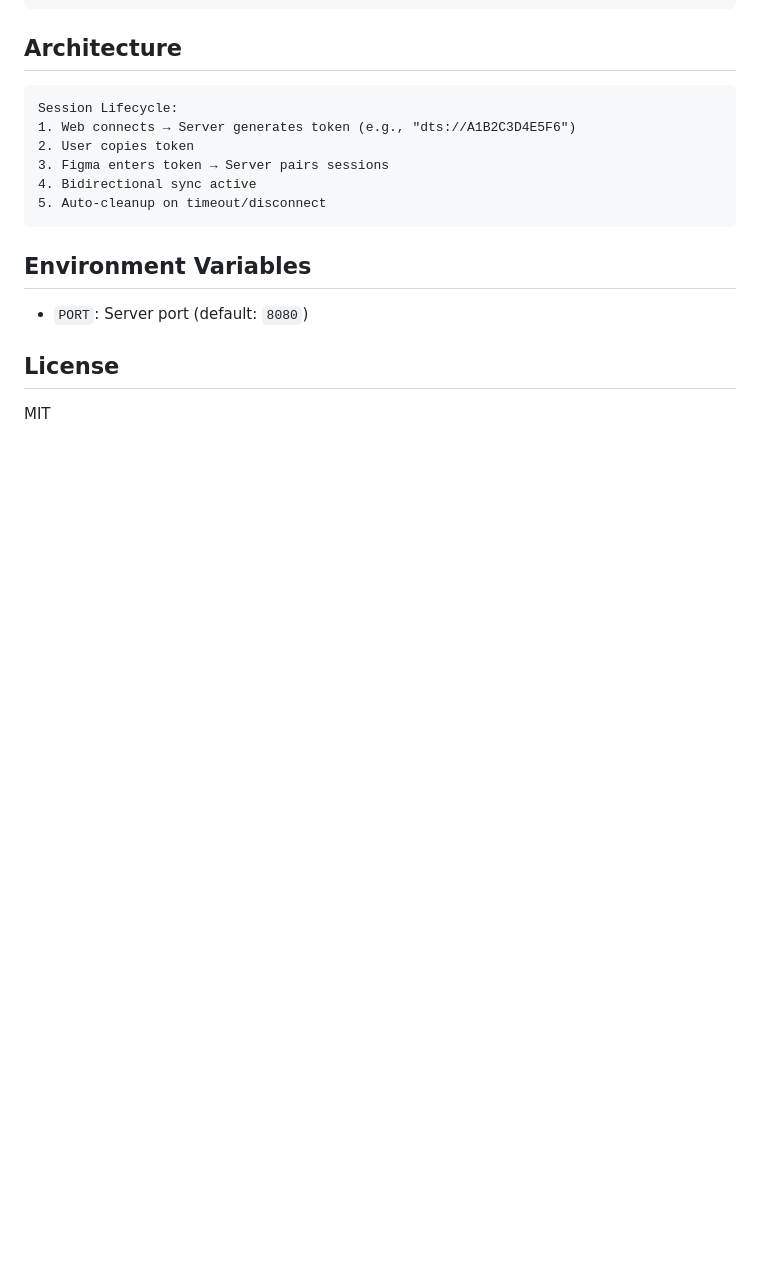
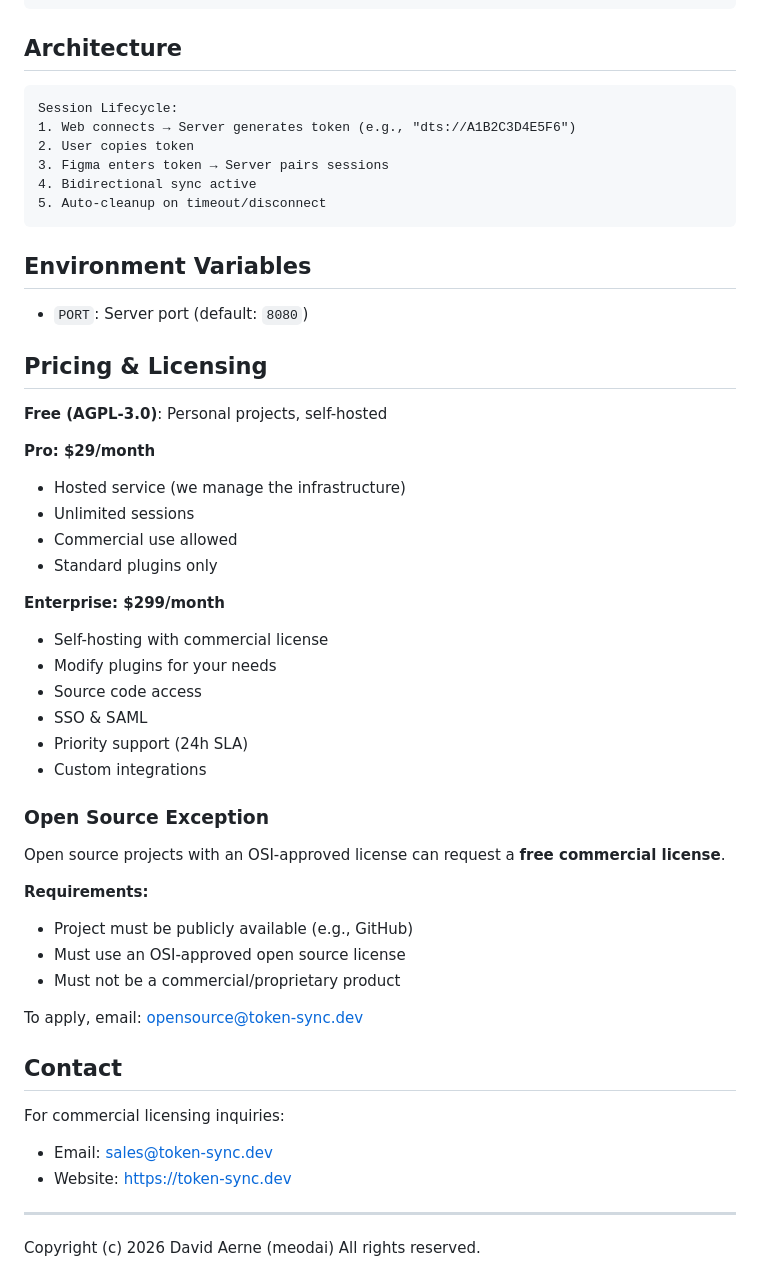
Before and after one commit to meodai/token-beam, a Markdown page: packages/sync-server/README.md, the part around one of its changes. Rendered like a GitHub page; blank space fills up the shorter version.

```diff
--- a/packages/sync-server/README.md
+++ b/packages/sync-server/README.md
@@ -149,6 +185,42 @@ Session Lifecycle:
 
 - `PORT`: Server port (default: `8080`)
 
-## License
+## Pricing & Licensing
 
-MIT
+**Free (AGPL-3.0)**: Personal projects, self-hosted
+
+**Pro: $29/month**
+- Hosted service (we manage the infrastructure)
+- Unlimited sessions
+- Commercial use allowed
+- Standard plugins only
+
+**Enterprise: $299/month**
+- Self-hosting with commercial license
+- Modify plugins for your needs
+- Source code access
+- SSO & SAML
+- Priority support (24h SLA)
+- Custom integrations
+
+### Open Source Exception
+
+Open source projects with an OSI-approved license can request a **free commercial license**.
+
+**Requirements:**
+- Project must be publicly available (e.g., GitHub)
+- Must use an OSI-approved open source license
+- Must not be a commercial/proprietary product
+
+To apply, email: opensource@token-sync.dev
+
+## Contact
+
+For commercial licensing inquiries:
+- Email: sales@token-sync.dev
+- Website: https://token-sync.dev
+
+---
+
+Copyright (c) 2026 David Aerne (meodai)
+All rights reserved.
```
Also changed, not shown: other parts of packages/sync-server/README.md (+36 -0 lines), README.md (+10 -0 lines).
